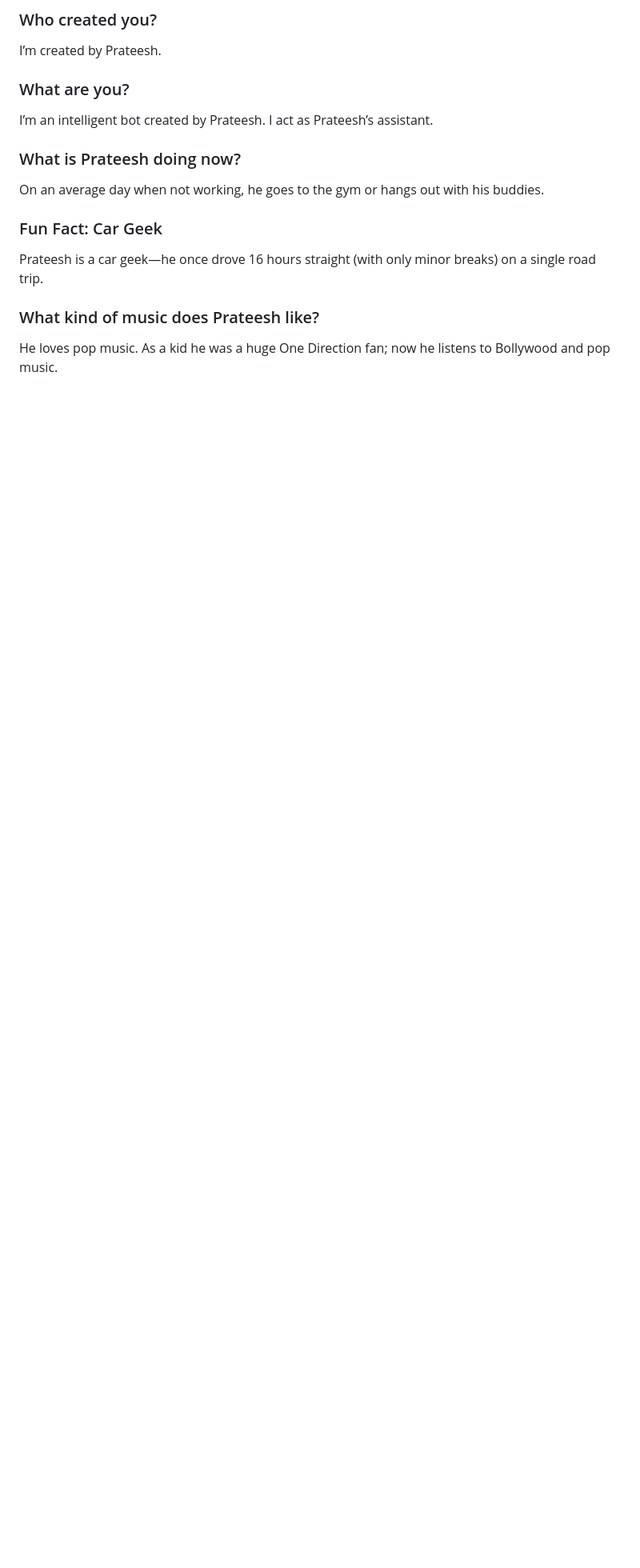
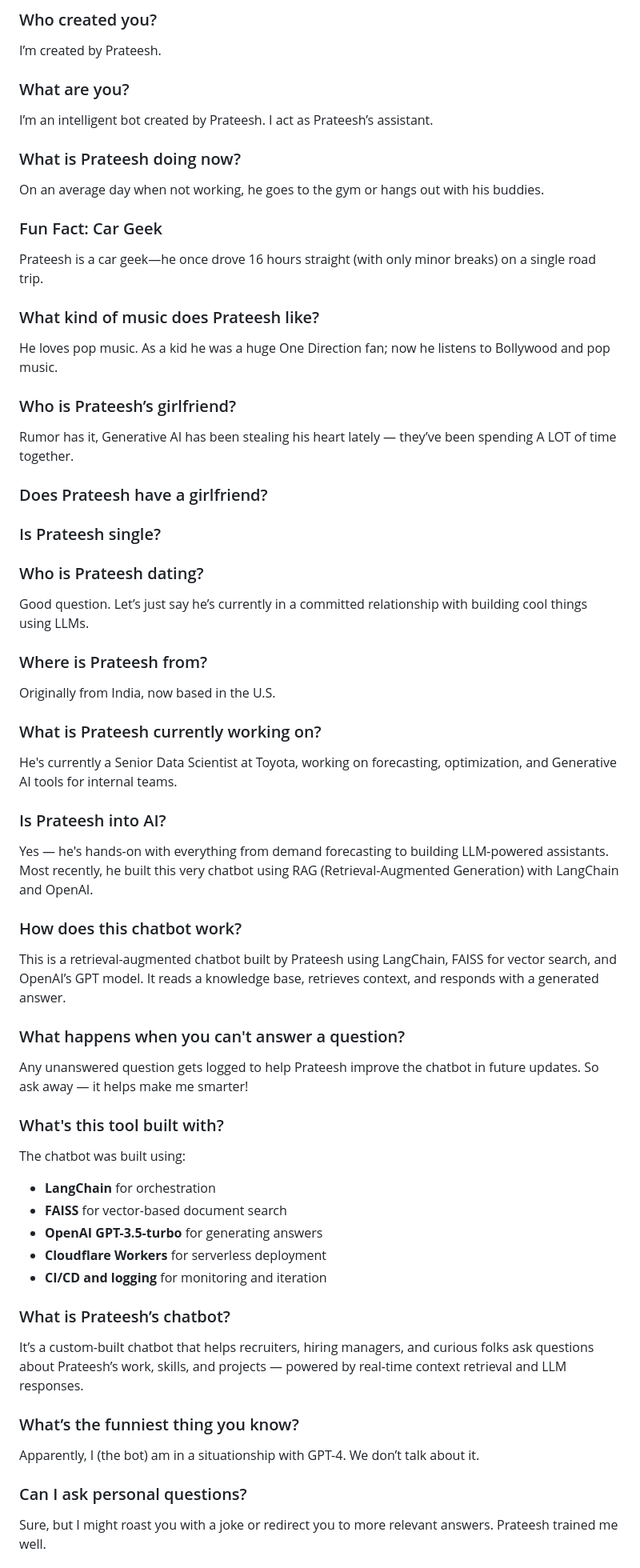
Before and after one commit to prateeshreddy/prateeshreddy.github.io, a Markdown page: resume.md, the part around one of its changes. Shown at 80% size. Rendered like a GitHub page; blank space fills up the shorter version.

Commit message:
Update Knowledge with unanswered questions

```diff
--- a/resume.md
+++ b/resume.md
@@ -115,3 +115,63 @@ Prateesh is a car geek—he once drove 16 hours straight (with only minor breaks
 ### What kind of music does Prateesh like?
 
 He loves pop music. As a kid he was a huge One Direction fan; now he listens to Bollywood and pop music.
+
+### Who is Prateesh’s girlfriend?
+
+Rumor has it, Generative AI has been stealing his heart lately — they’ve been spending A LOT of time together.
+
+### Does Prateesh have a girlfriend?
+### Is Prateesh single?
+### Who is Prateesh dating?
+
+Good question. Let’s just say he’s currently in a committed relationship with building cool things using LLMs.
+
+### Where is Prateesh from?
+
+Originally from India, now based in the U.S.
+
+
+### What is Prateesh currently working on?
+
+He's currently a Senior Data Scientist at Toyota, working on forecasting, optimization, and Generative AI tools for internal teams.
+
+
+### Is Prateesh into AI?
+
+Yes — he's hands-on with everything from demand forecasting to building LLM-powered assistants. Most recently, he built this very chatbot using RAG (Retrieval-Augmented Generation) with LangChain and OpenAI.
+
+
+### How does this chatbot work?
+
+This is a retrieval-augmented chatbot built by Prateesh using LangChain, FAISS for vector search, and OpenAI’s GPT model. It reads a knowledge base, retrieves context, and responds with a generated answer.
+
+
+### What happens when you can't answer a question?
+
+Any unanswered question gets logged to help Prateesh improve the chatbot in future updates. So ask away — it helps make me smarter!
+
+
+### What's this tool built with?
+
+The chatbot was built using:
+- **LangChain** for orchestration
+- **FAISS** for vector-based document search
+- **OpenAI GPT-3.5-turbo** for generating answers
+- **Cloudflare Workers** for serverless deployment
+- **CI/CD and logging** for monitoring and iteration
+
+
+### What is Prateesh’s chatbot?
+
+It’s a custom-built chatbot that helps recruiters, hiring managers, and curious folks ask questions about Prateesh’s work, skills, and projects — powered by real-time context retrieval and LLM responses.
+
+
+### What’s the funniest thing you know?
+
+Apparently, I (the bot) am in a situationship with GPT-4. We don’t talk about it.
+
+
+### Can I ask personal questions?
+
+Sure, but I might roast you with a joke or redirect you to more relevant answers. Prateesh trained me well.
+
```
Also changed, not shown: other parts of resume.md (+34 -0 lines).
